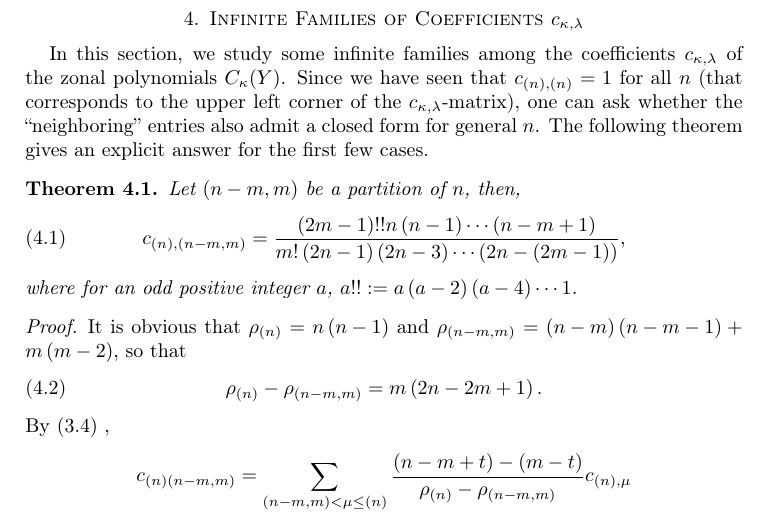
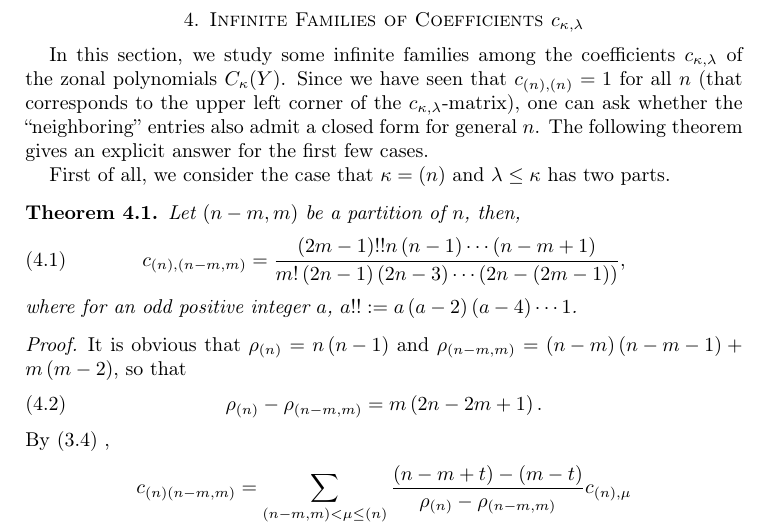
Before and after one commit to koutschan/zonal, a LaTeX paper (zonal.tex): part of page 8 of 16, cut so that both start at the same text. Compiled offline with pdfLaTeX.

Commit message:
Add a New Theorem 4.1
The original thm 4.1 is now 4.2. Using the same trick, it is possible to give all coefficients c_{(n),(n-m,m)}. See Thm 4.1

```diff
--- a/zonal.tex
+++ b/zonal.tex
@@ -535,6 +535,7 @@ corner of the $c_{\kappa,\lambda}$-matrix), one can ask whether the
 ``neighboring'' entries also admit a closed form for general~$n$.  The
 following theorem gives an explicit answer for the first few cases.
 
+First of all, we consider the case that $\kappa=\left(n\right)$ and $\lambda\leq\kappa$ has two parts.
 
 \begin{thm}
 Let $\left(n-m,m\right)$ be a partition of $n$, then,
```
